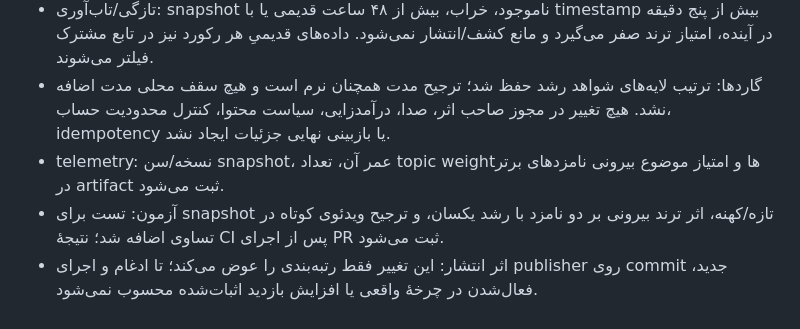
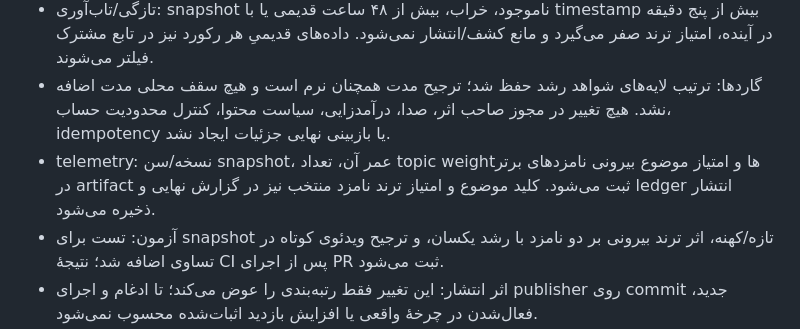
Before and after one commit to Mehran0960/Goushibaaz, a Markdown page: docs/CHANGELOG.md, the part around the change. GitHub-like rendering.

Commit message:
Persist selected cross-platform trend diagnostics

```diff
--- a/docs/CHANGELOG.md
+++ b/docs/CHANGELOG.md
@@ -7,7 +7,7 @@
 - تغییر: وزن‌ها به ۶۸٪ رشد/شتاب خود ویدئو، ۱۰٪ تقاضای درون‌فید، ۱۲٪ ترند موضوعی چندمنبعه، ۸٪ ترجیح نرم مدت کوتاه‌تر و ۲٪ تازگی بازتنظیم شدند. طبقه‌بندی موضوعات با taxonomy مشترک `quality_rank.cjs` انجام می‌شود؛ وزن ترند با `buildTrendWeights()` از داده‌های Telegram، Aparat و YouTube CC محاسبه می‌شود.
 - تازگی/تاب‌آوری: snapshot ناموجود، خراب، بیش از ۴۸ ساعت قدیمی یا با timestamp بیش از پنج دقیقه در آینده، امتیاز ترند صفر می‌گیرد و مانع کشف/انتشار نمی‌شود. داده‌های قدیمیِ هر رکورد نیز در تابع مشترک فیلتر می‌شوند.
 - گاردها: ترتیب لایه‌های شواهد رشد حفظ شد؛ ترجیح مدت همچنان نرم است و هیچ سقف محلی مدت اضافه نشد. هیچ تغییر در مجوز صاحب اثر، صدا، درآمدزایی، سیاست محتوا، کنترل محدودیت حساب، idempotency یا بازبینی نهایی جزئیات ایجاد نشد.
-- telemetry: نسخه/سن snapshot، عمر آن، تعداد topic weightها و امتیاز موضوع بیرونی نامزدهای برتر در artifact ثبت می‌شود.
+- telemetry: نسخه/سن snapshot، عمر آن، تعداد topic weightها و امتیاز موضوع بیرونی نامزدهای برتر در artifact ثبت می‌شود. کلید موضوع و امتیاز ترند نامزد منتخب نیز در گزارش نهایی و ledger انتشار ذخیره می‌شود.
 - آزمون: تست برای snapshot تازه/کهنه، اثر ترند بیرونی بر دو نامزد با رشد یکسان، و ترجیح ویدئوی کوتاه در تساوی اضافه شد؛ نتیجهٔ CI پس از اجرای PR ثبت می‌شود.
 - اثر انتشار: این تغییر فقط رتبه‌بندی را عوض می‌کند؛ تا ادغام و اجرای publisher روی commit جدید، فعال‌شدن در چرخهٔ واقعی یا افزایش بازدید اثبات‌شده محسوب نمی‌شود.
 
```
